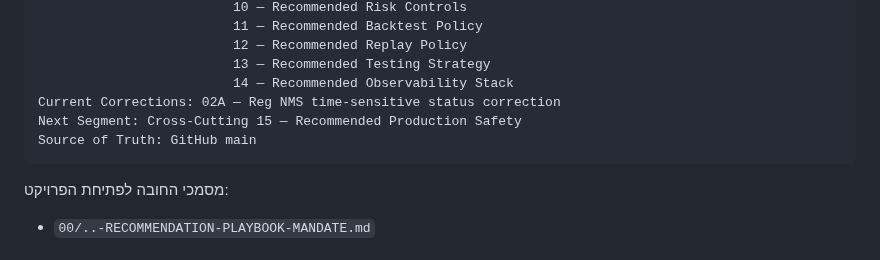
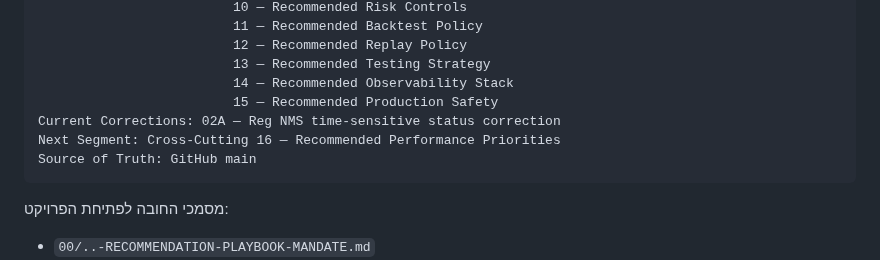
Before and after one commit to LirazShay/algo-course, a Markdown page: recommendations/00-INDEX.md, the part around one of its changes. Rendered like a GitHub page.

Commit message:
Advance Recommendation Playbook to Recommended Performance Priorities

````diff
--- a/recommendations/00-INDEX.md
+++ b/recommendations/00-INDEX.md
@@ -110,8 +110,9 @@ Completed Cross-Cutting: 01 — Recommended MVP
                          12 — Recommended Replay Policy
                          13 — Recommended Testing Strategy
                          14 — Recommended Observability Stack
+                         15 — Recommended Production Safety
 Current Corrections: 02A — Reg NMS time-sensitive status correction
-Next Segment: Cross-Cutting 15 — Recommended Production Safety
+Next Segment: Cross-Cutting 16 — Recommended Performance Priorities
 Source of Truth: GitHub main
 ```
 
````
Also changed, not shown: other parts of recommendations/00-INDEX.md (+2 -1 lines).
